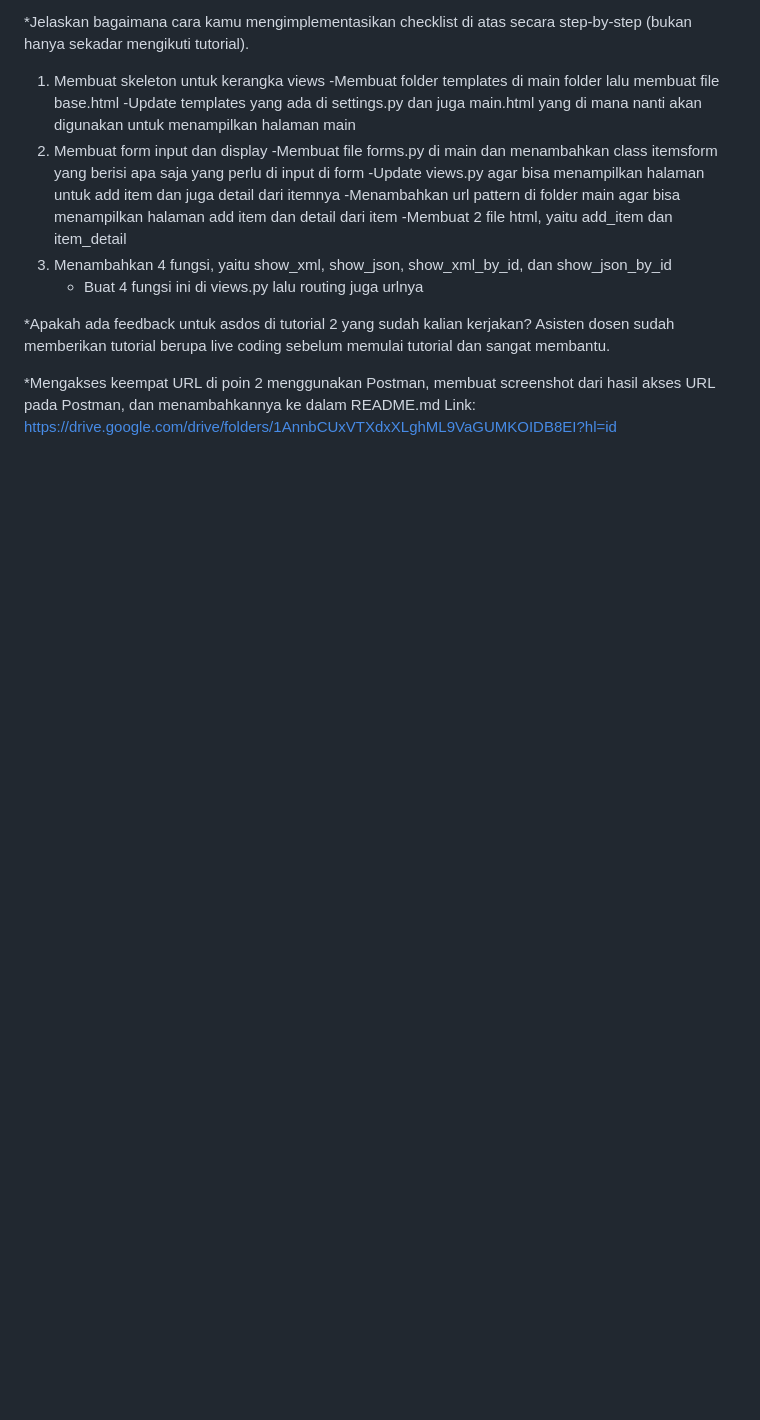
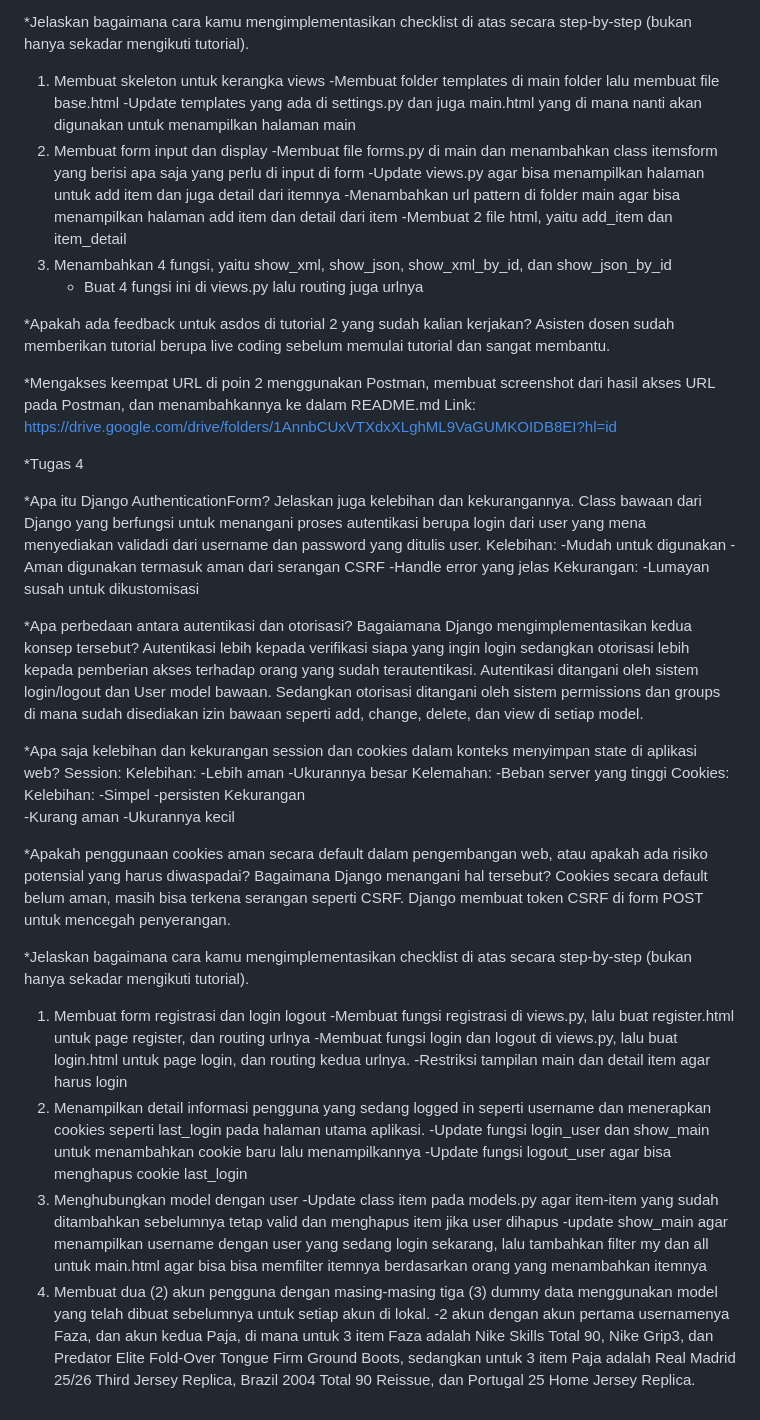
Before and after one commit to MafazaAnanda/siuuu-store, a Markdown page: README.md, the part around the change. Drawn GitHub-style; blank space fills up the shorter version.

```diff
--- a/README.md
+++ b/README.md
@@ -83,3 +83,50 @@ Asisten dosen sudah memberikan tutorial berupa live coding sebelum memulai tutor
 
 *Mengakses keempat URL di poin 2 menggunakan Postman, membuat screenshot dari hasil akses URL pada Postman, dan menambahkannya ke dalam README.md
 Link: https://drive.google.com/drive/folders/1AnnbCUxVTXdxXLghML9VaGUMKOIDB8EI?hl=id
+
+*Tugas 4
+
+*Apa itu Django AuthenticationForm? Jelaskan juga kelebihan dan kekurangannya.
+Class bawaan dari Django yang berfungsi untuk menangani proses autentikasi berupa login dari user yang mena menyediakan validadi dari username dan password yang ditulis user.
+Kelebihan:
+    -Mudah untuk digunakan
+    -Aman digunakan termasuk aman dari serangan CSRF
+    -Handle error yang jelas
+Kekurangan:
+    -Lumayan susah untuk dikustomisasi
+
+*Apa perbedaan antara autentikasi dan otorisasi? Bagaiamana Django mengimplementasikan kedua konsep tersebut?
+Autentikasi lebih kepada verifikasi siapa yang ingin login sedangkan otorisasi lebih kepada pemberian akses terhadap orang yang sudah terautentikasi.
+Autentikasi ditangani oleh sistem login/logout dan User model bawaan. Sedangkan otorisasi ditangani oleh sistem permissions dan groups di mana sudah disediakan izin bawaan seperti add, change, delete, dan view di setiap model.
+
+*Apa saja kelebihan dan kekurangan session dan cookies dalam konteks menyimpan state di aplikasi web?
+Session:
+    Kelebihan:
+        -Lebih aman
+        -Ukurannya besar
+    Kelemahan:
+        -Beban server yang tinggi
+Cookies:
+    Kelebihan:
+        -Simpel
+        -persisten
+    Kekurangan
+        -Kurang aman
+        -Ukurannya kecil
+
+*Apakah penggunaan cookies aman secara default dalam pengembangan web, atau apakah ada risiko potensial yang harus diwaspadai? Bagaimana Django menangani hal tersebut?
+Cookies secara default belum aman, masih bisa terkena serangan seperti CSRF. Django membuat token CSRF di form POST untuk mencegah penyerangan.
+
+*Jelaskan bagaimana cara kamu mengimplementasikan checklist di atas secara step-by-step (bukan hanya sekadar mengikuti tutorial).
+1. Membuat form registrasi dan login logout
+    -Membuat fungsi registrasi di views.py, lalu buat register.html untuk page register, dan routing urlnya
+    -Membuat fungsi login dan logout di views.py, lalu buat login.html untuk page login, dan routing kedua urlnya.
+    -Restriksi tampilan main dan detail item agar harus login
+2. Menampilkan detail informasi pengguna yang sedang logged in seperti username dan menerapkan cookies seperti last_login pada halaman utama aplikasi.
+    -Update fungsi login_user dan show_main untuk menambahkan cookie baru lalu menampilkannya
+    -Update fungsi logout_user agar bisa menghapus cookie last_login
+3. Menghubungkan model dengan user
+    -Update class item pada models.py agar item-item yang sudah ditambahkan sebelumnya tetap valid dan menghapus item jika user dihapus
+    -update show_main agar menampilkan username dengan user yang sedang login sekarang, lalu tambahkan filter my dan all untuk main.html agar bisa bisa memfilter itemnya berdasarkan orang yang menambahkan itemnya
+4. Membuat dua (2) akun pengguna dengan masing-masing tiga (3) dummy data menggunakan model yang telah dibuat sebelumnya untuk setiap akun di lokal.
+    -2 akun dengan akun pertama usernamenya Faza, dan akun kedua Paja, di mana untuk 3 item Faza adalah Nike Skills Total 90, Nike Grip3, dan Predator Elite Fold-Over Tongue Firm Ground Boots, sedangkan untuk 3 item Paja adalah Real Madrid 25/26 Third Jersey Replica, Brazil 2004 Total 90 Reissue, dan Portugal 25 Home Jersey Replica.
```
